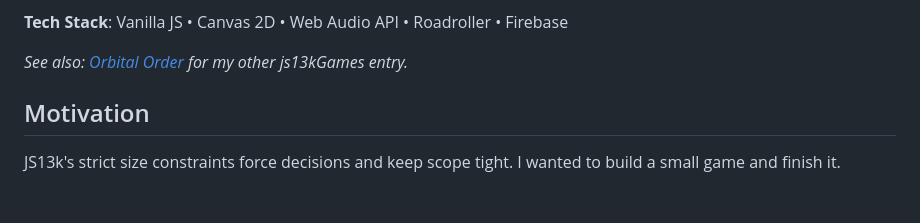
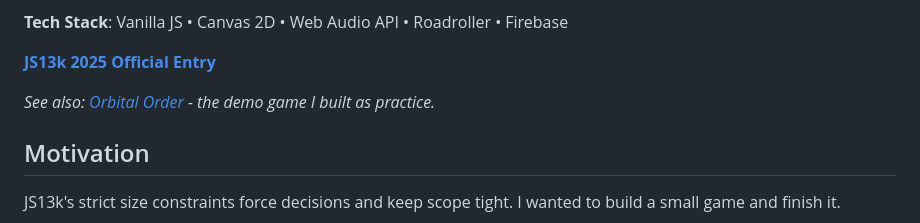
Before and after one commit to aftongauntlett/js13k-2025, a Markdown page: README.md, the part around one of its changes. Drawn GitHub-style; blank space fills up the shorter version.

Commit message:
Revise README for JS13k 2025 entry
Updated links and descriptions in the README for clarity.

```diff
--- a/README.md
+++ b/README.md
@@ -13,6 +11,8 @@ A timing-based firefly collector built in vanilla JavaScript for js13kGames 2025
 **Tech Stack**: Vanilla JS • Canvas 2D • Web Audio API • Roadroller • Firebase
 
-*See also: [Orbital Order](https://github.com/aftongauntlett/js13k-demo) for my other js13kGames entry.*
+**[JS13k 2025 Official Entry](https://js13kgames.com/2025/games/nyx-felis-and-lampyris)**
+
+*See also: [Orbital Order](https://github.com/aftongauntlett/js13k-demo) - the demo game I built as practice.*
 
 ## Motivation
 
```
Also changed, not shown: other parts of README.md (+0 -2 lines).
